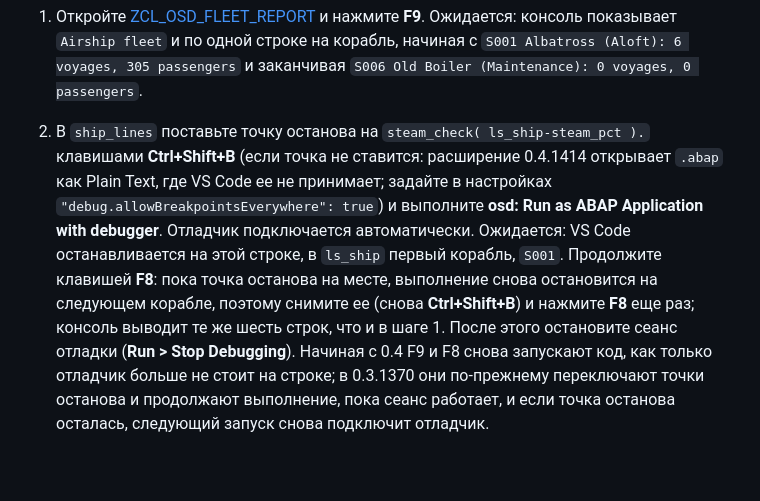
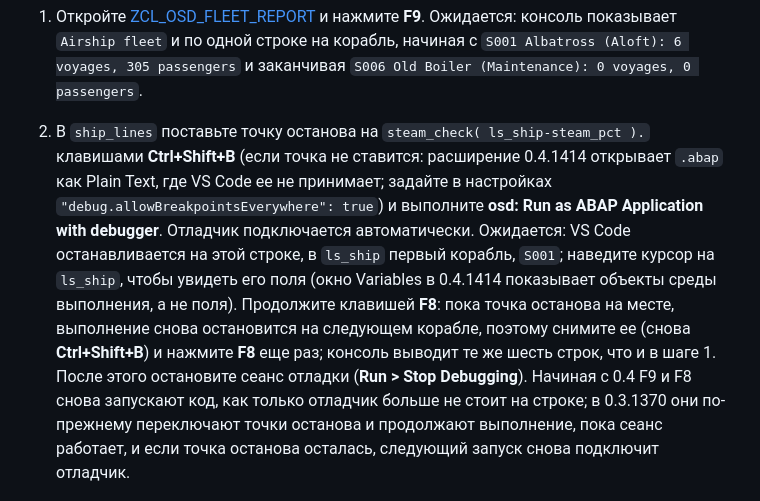
Before and after one commit to oisee/osg-demo, a Markdown page: book/ru/02-debug-tests-dumps.md, the part around the change. Drawn GitHub-style; blank space fills up the shorter version.

```diff
--- a/book/ru/02-debug-tests-dumps.md
+++ b/book/ru/02-debug-tests-dumps.md
@@ -14,7 +14,7 @@
 ![F8 на ZOSD_FLEET_SHIP: Data Preview с шестью кораблями](../img/vscode-data-preview.png)
 
 1. Откройте [ZCL_OSD_FLEET_REPORT](../../src/zcl_osd_fleet_report.clas.abap) и нажмите **F9**. Ожидается: консоль показывает `Airship fleet` и по одной строке на корабль, начиная с `S001 Albatross (Aloft): 6 voyages, 305 passengers` и заканчивая `S006 Old Boiler (Maintenance): 0 voyages, 0 passengers`.
-2. В `ship_lines` поставьте точку останова на `steam_check( ls_ship-steam_pct ).` клавишами **Ctrl+Shift+B** (если точка не ставится: расширение 0.4.1414 открывает `.abap` как Plain Text, где VS Code ее не принимает; задайте в настройках `"debug.allowBreakpointsEverywhere": true`) и выполните **osd: Run as ABAP Application with debugger**. Отладчик подключается автоматически. Ожидается: VS Code останавливается на этой строке, в `ls_ship` первый корабль, `S001`. Продолжите клавишей **F8**: пока точка останова на месте, выполнение снова остановится на следующем корабле, поэтому снимите ее (снова **Ctrl+Shift+B**) и нажмите **F8** еще раз; консоль выводит те же шесть строк, что и в шаге 1. После этого остановите сеанс отладки (**Run > Stop Debugging**). Начиная с 0.4 F9 и F8 снова запускают код, как только отладчик больше не стоит на строке; в 0.3.1370 они по-прежнему переключают точки останова и продолжают выполнение, пока сеанс работает, и если точка останова осталась, следующий запуск снова подключит отладчик.
+2. В `ship_lines` поставьте точку останова на `steam_check( ls_ship-steam_pct ).` клавишами **Ctrl+Shift+B** (если точка не ставится: расширение 0.4.1414 открывает `.abap` как Plain Text, где VS Code ее не принимает; задайте в настройках `"debug.allowBreakpointsEverywhere": true`) и выполните **osd: Run as ABAP Application with debugger**. Отладчик подключается автоматически. Ожидается: VS Code останавливается на этой строке, в `ls_ship` первый корабль, `S001`; наведите курсор на `ls_ship`, чтобы увидеть его поля (окно Variables в 0.4.1414 показывает объекты среды выполнения, а не поля). Продолжите клавишей **F8**: пока точка останова на месте, выполнение снова остановится на следующем корабле, поэтому снимите ее (снова **Ctrl+Shift+B**) и нажмите **F8** еще раз; консоль выводит те же шесть строк, что и в шаге 1. После этого остановите сеанс отладки (**Run > Stop Debugging**). Начиная с 0.4 F9 и F8 снова запускают код, как только отладчик больше не стоит на строке; в 0.3.1370 они по-прежнему переключают точки останова и продолжают выполнение, пока сеанс работает, и если точка останова осталась, следующий запуск снова подключит отладчик.
 
    ![Остановка на steam_check: локальные переменные ship_lines и стек вызовов](../img/vscode-debugger.png)
 
```
Also changed, not shown: book/02-debug-tests-dumps.md (+1 -1 lines), book/img/vscode-classrun.png, book/img/vscode-data-preview.png, book/img/vscode-debugger.png, book/img/vscode-testing.png, 1 other file.
